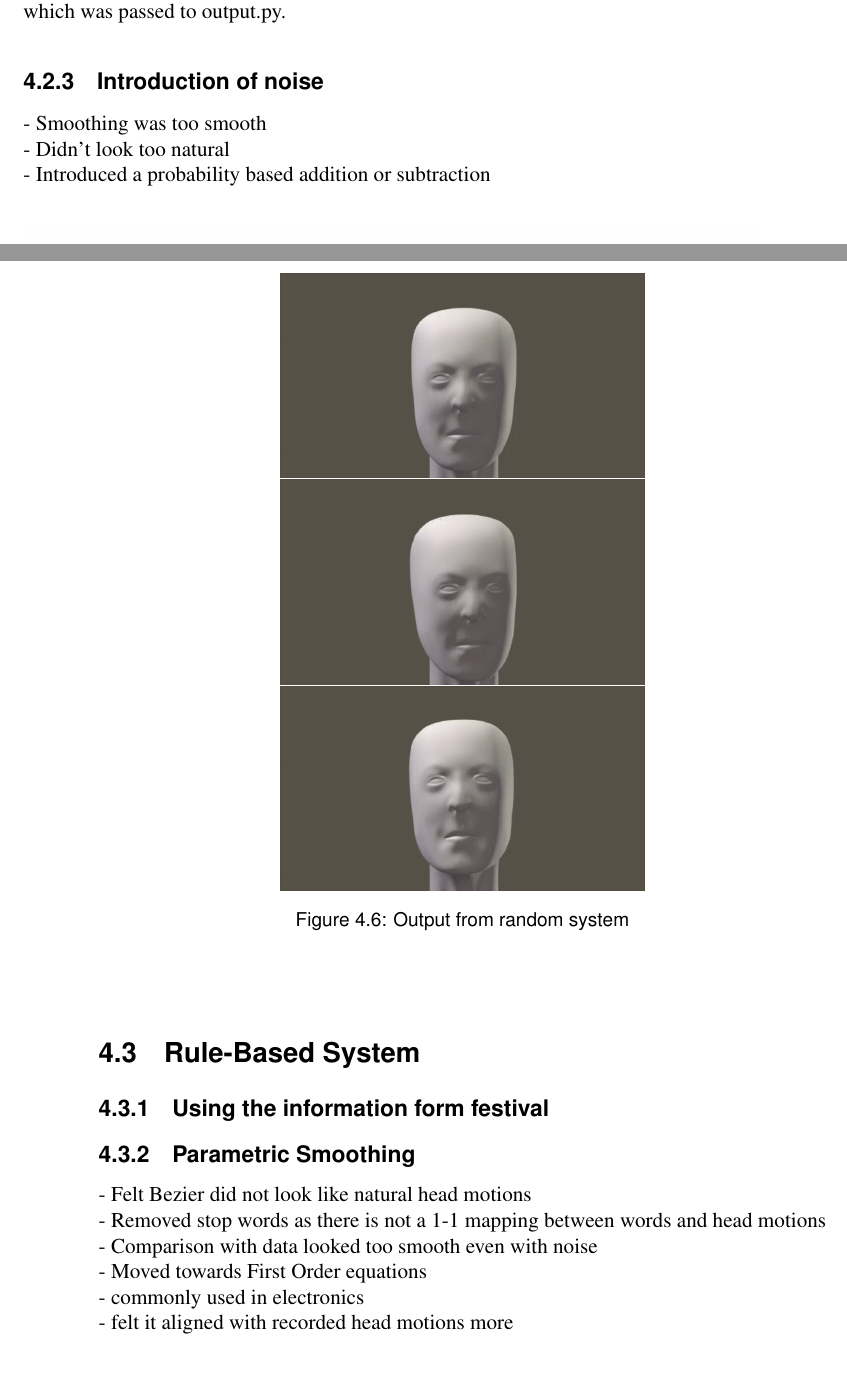
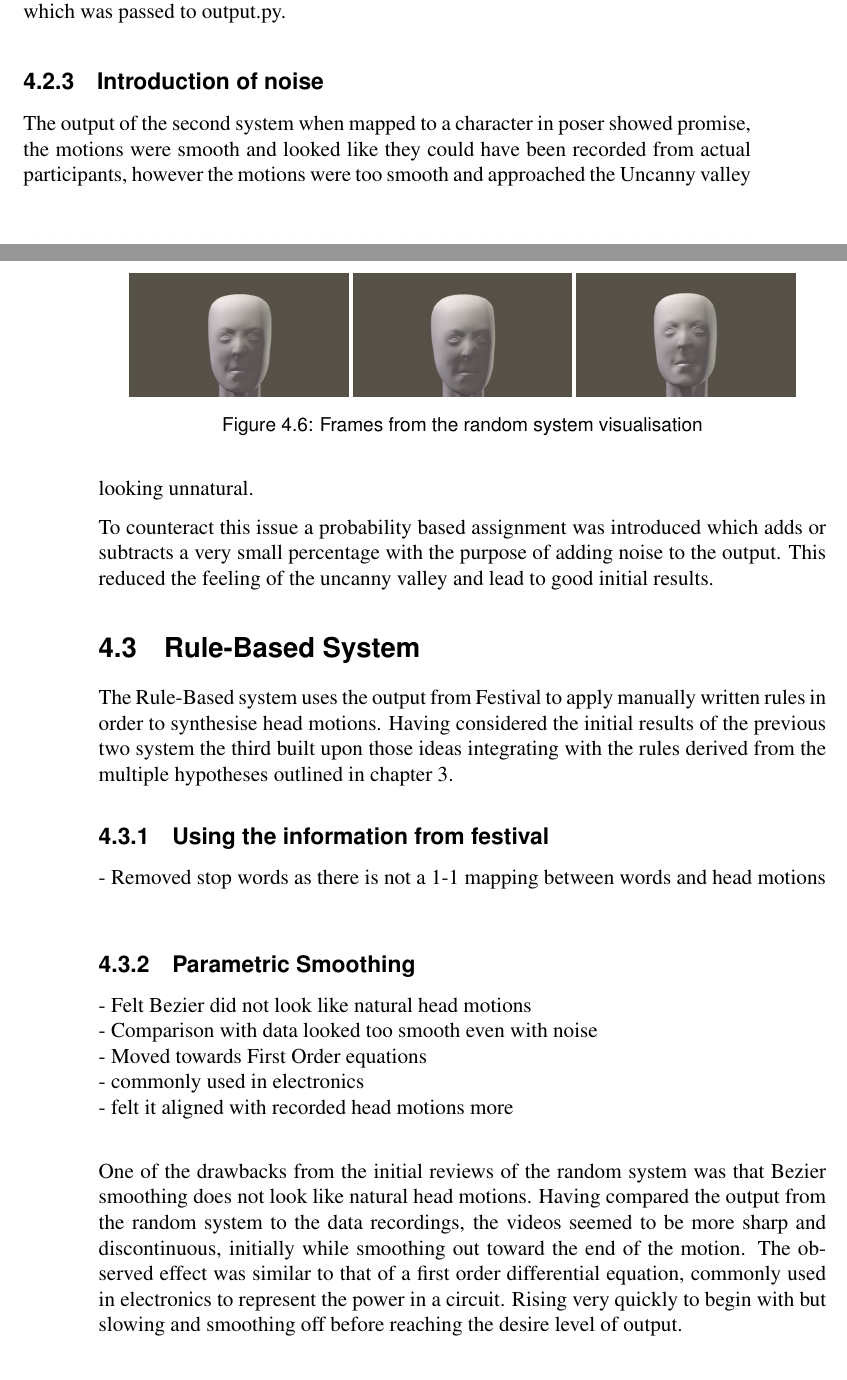
Before and after one commit to Bagel210/Diss, a LaTeX thesis (diss.tex): two parts of pages 18 and 19 of 26, joined at a grey line, cut so that both start at the same text. Compiled offline with pdfLaTeX.

Commit message:
endofday

```diff
--- a/diss.tex
+++ b/diss.tex
@@ -1,6 +1,7 @@
 \documentclass[bsc,frontabs,twoside,singlespacing,parskip]{infthesis}
 \usepackage{graphicx}
 \usepackage{listings}
+\usepackage{url}
 \graphicspath{ {images/} }
 
 
@@ -260,32 +260,37 @@ The random system calculated a Bezier function for each of the Euler angles and
 
 \subsection{Introduction of noise}
 
+The output of the second system when mapped to a character in poser showed promise, the motions were smooth and looked like they could have been recorded from actual participants, however the motions were too smooth and approached the Uncanny valley looking unnatural.
 
-- Smoothing was too smooth\\
-- Didn't look too natural \\
-- Introduced a probability based addition or subtraction\\
+To counteract this issue a probability based assignment was introduced which adds or subtracts a very small percentage with the purpose of adding noise to the output. This reduced the feeling of the uncanny valley and lead to good initial results.
 
 \begin{figure}
 	\centering
-	\includegraphics[width=.5\textwidth]{fightclub1.png}
+	\includegraphics[width=.3\textwidth]{fightclub1.png}
 %	\includegraphics[width=.19\textwidth]{fightclub2.png}
-	\includegraphics[width=.5\textwidth]{fightclub3.png}
-	\includegraphics[width=.5\textwidth]{fightclub4.png}
+	\includegraphics[width=.3\textwidth]{fightclub3.png}
+	\includegraphics[width=.3\textwidth]{fightclub4.png}
 %	\includegraphics[width=.19\textwidth]{fightclub5.png}
-	\caption{Output from random system}
+	\caption{Frames from the random system visualisation}
 \end{figure}
 
 \section{Rule-Based System}
 
-\subsection{Using the information form festival}
+The Rule-Based system uses the output from Festival to apply manually written rules in order to synthesise head motions. Having considered the initial results of the previous two system the third built upon those ideas integrating with the rules derived from the multiple hypotheses outlined in chapter 3.
+
+\subsection{Using the information from festival}
+
+- Removed stop words as there is not a 1-1 mapping between words and head motions \\
 
 \subsection{Parametric Smoothing}
 - Felt Bezier did not look like natural head motions \\
-- Removed stop words as there is not a 1-1 mapping between words and head motions
 - Comparison with data looked too smooth even with noise \\
 - Moved towards First Order equations \\
 - commonly used in electronics \\
 - felt it aligned with recorded head motions more\\
+
+One of the drawbacks from the initial reviews of the random system was that Bezier smoothing does not look like natural head motions. Having compared the output from the random system to the data recordings, the videos seemed to be more sharp and discontinuous, initially while smoothing out toward the end of the motion. The observed effect was similar to that of a first order differential equation, commonly used in electronics to represent the power in a circuit. Rising very quickly to begin with but slowing and smoothing off before reaching the desire level of output.
+
 
 % ============================================================= %
 \chapter{Evaluation}
```
Also changed, not shown: diss.bib (+7 -7 lines), diss.tex (3 more changed lines).
